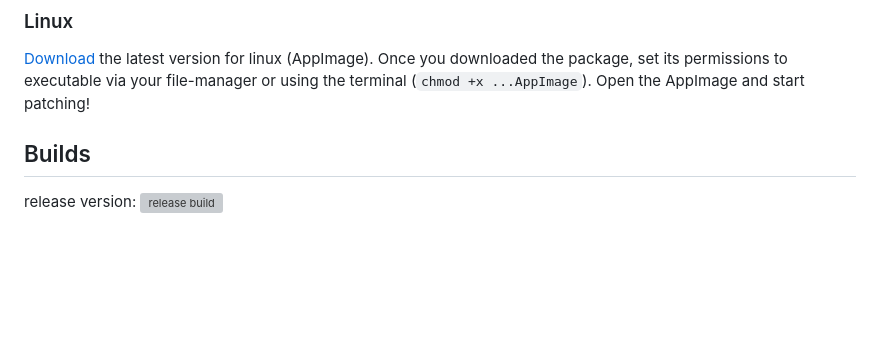
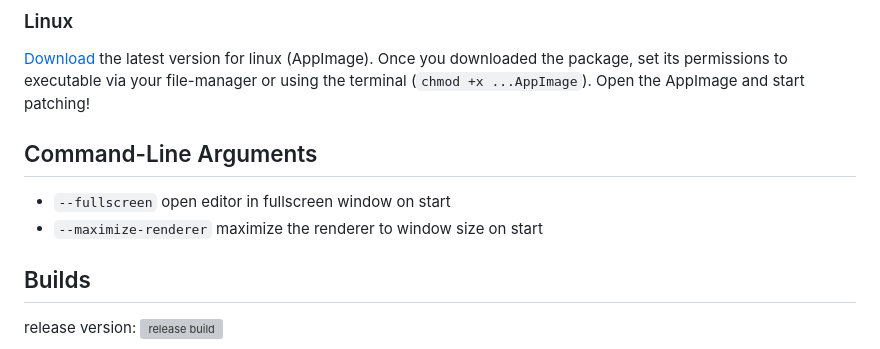
Before and after one commit to cables-gl/cables_electron, a Markdown page: README.md, the part around the change. GitHub-like rendering; blank space fills up the shorter version; grey boxes are pictures that could not be loaded.

Commit message:
command line arguments in docs

```diff
--- a/README.md
+++ b/README.md
@@ -29,6 +29,11 @@ the shown dialog. Once that is done, start patching!
 [Download](https://cables.gl/standalone) the latest version for linux (AppImage).
 Once you downloaded the package, set its permissions to executable via your file-manager or using the terminal (`chmod +x ...AppImage`).
 Open the AppImage and start patching!
+
+## Command-Line Arguments
+
+- `--fullscreen` open editor in fullscreen window on start
+- `--maximize-renderer` maximize the renderer to window size on start
 
 ## Builds
 
```
